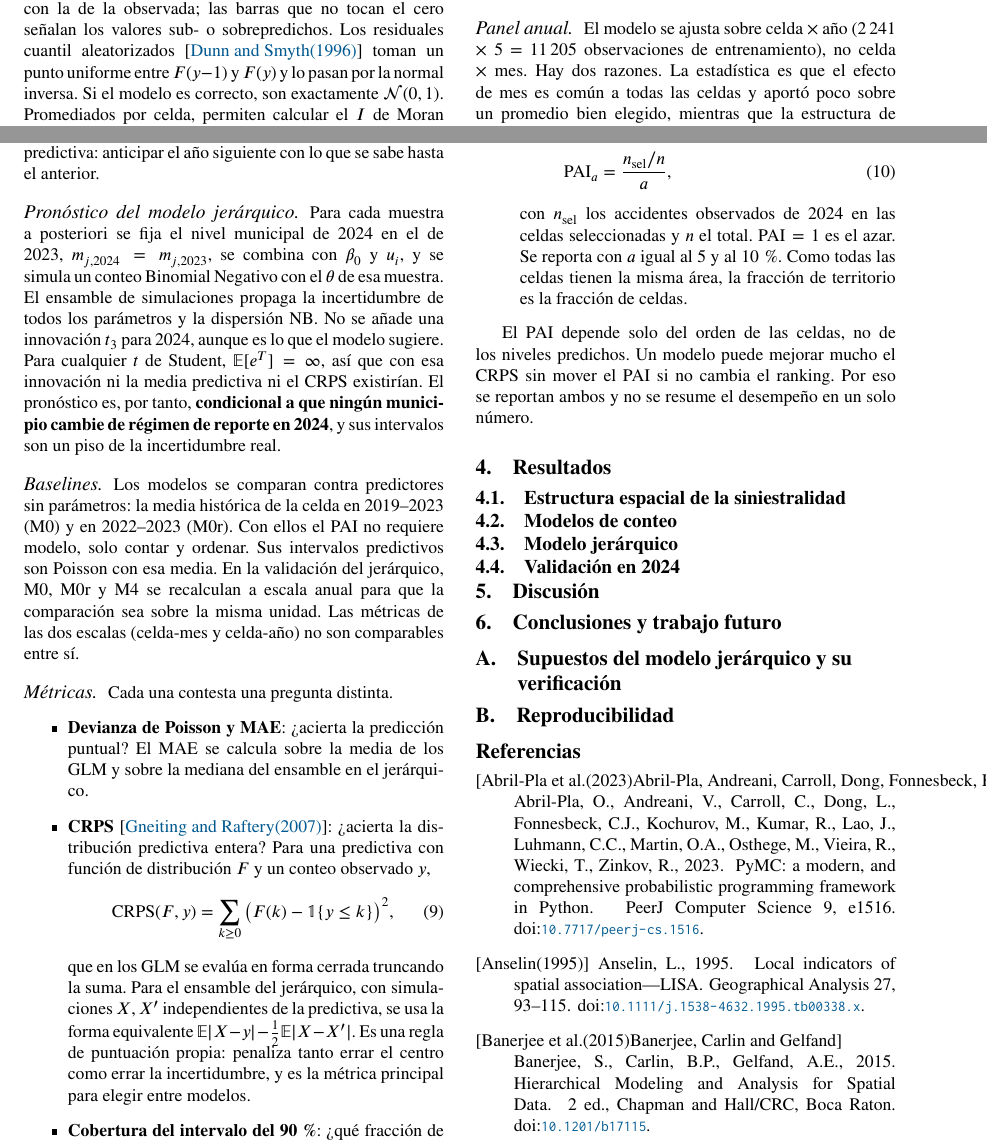
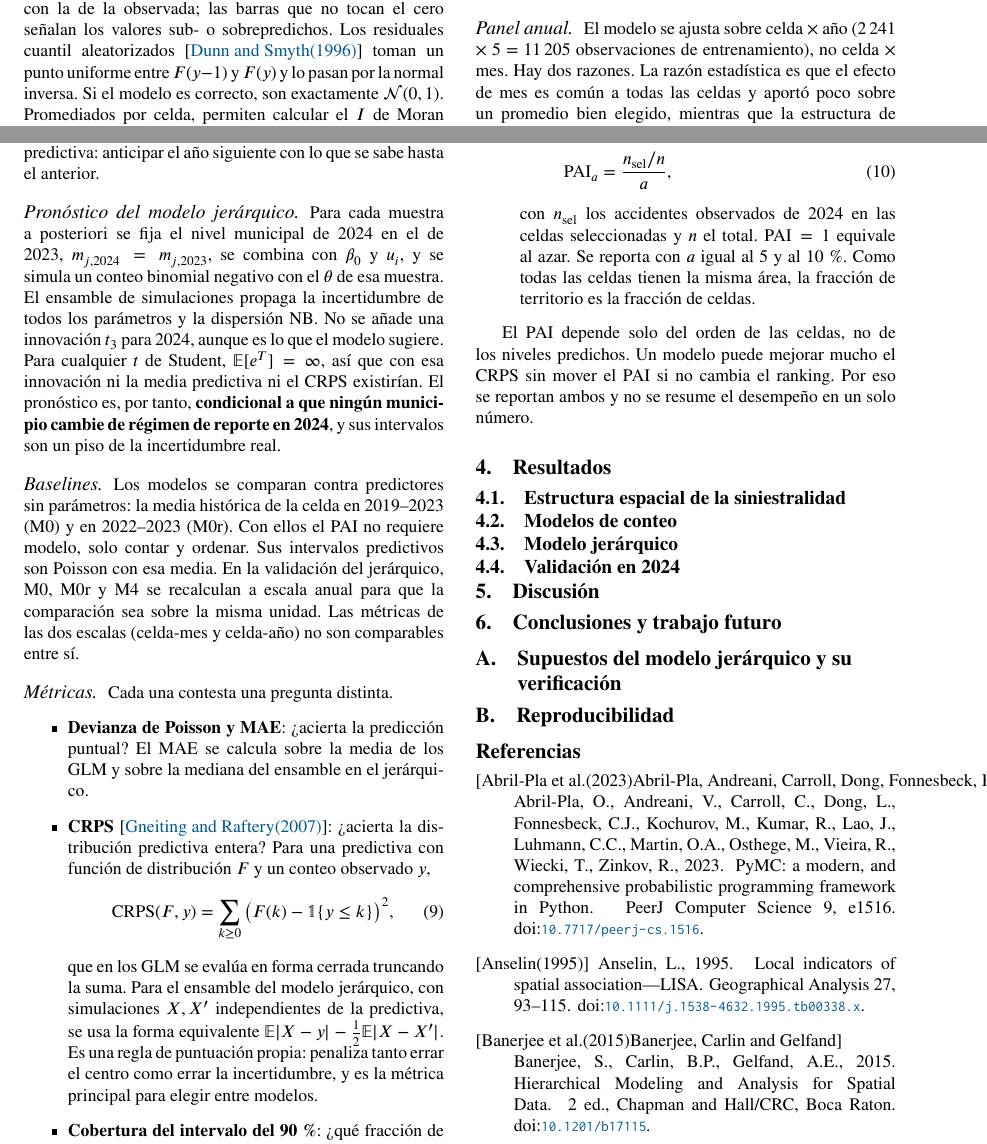
Before and after one commit to Lunaaaalj/GeoStats, a LaTeX paper (docs/reporte/main.tex, which reads docs/reporte/secciones/03_metodologia.tex): two parts of pages 3 and 5 of 6, joined at a grey line, cut so that both start at the same text. Compiled offline with pdfLaTeX.

Commit message:
docs(reporte): pule la redacción de la metodología y recompila el pdf
Se unifica la escritura de "binomial negativa" en minúsculas, se
aclaran algunas frases (la razón estadística, equivale al azar, modelo
jerárquico) y se reordena el párrafo del filtrado de celdas vacías.
El pdf se recompila para reflejar el texto actual de la sección.

```diff
--- a/docs/reporte/secciones/03_metodologia.tex
+++ b/docs/reporte/secciones/03_metodologia.tex
@@ -301,7 +298,7 @@ todos los años.
 
 \paragraph{Panel anual.} El modelo se ajusta sobre celda $\times$ año (2\,241
 $\times$ 5 $=$ 11\,205 observaciones de entrenamiento), no celda $\times$ mes.
-Hay dos razones. La estadística es que el efecto de mes es común a todas las
+Hay dos razones. La razón estadística es que el efecto de mes es común a todas las
 celdas y aportó poco sobre un promedio bien elegido, mientras que la
 estructura de interés (el régimen municipal y el perfil de cada celda) vive
 en el nivel anual. Es el supuesto de separabilidad espacio--tiempo: el patrón
@@ -439,7 +436,7 @@ anticipar el año siguiente con lo que se sabe hasta el anterior.
 \paragraph{Pronóstico del modelo jerárquico.} Para cada muestra a posteriori
 se fija el nivel municipal de 2024 en el de 2023,
 $m_{j,2024} = m_{j,2023}$, se combina con $\beta_0$ y $u_i$, y se simula un
-conteo Binomial Negativo con el $\theta$ de esa muestra. El ensamble de
+conteo binomial negativo con el $\theta$ de esa muestra. El ensamble de
 simulaciones propaga la incertidumbre de todos los parámetros y la
 dispersión NB. No se añade una innovación $t_3$ para 2024, aunque es lo que
 el modelo sugiere. Para cualquier $t$ de Student, $\E[e^{T}] = \infty$, así
@@ -468,7 +465,7 @@ escalas (celda-mes y celda-año) no son comparables entre sí.
   \mathrm{CRPS}(F, y) = \sum_{k \ge 0} \big(F(k) - \mathbb{1}\{y \le k\}\big)^2 ,
   \end{equation}
   que en los GLM se evalúa en forma cerrada truncando la suma. Para el
-  ensamble del jerárquico, con simulaciones $X, X'$ independientes de la
+  ensamble del modelo jerárquico, con simulaciones $X, X'$ independientes de la
   predictiva, se usa la forma equivalente
   $\E|X - y| - \tfrac{1}{2}\E|X - X'|$. Es una regla de puntuación propia:
   penaliza tanto errar el centro como errar la incertidumbre, y es la
@@ -486,7 +483,7 @@ escalas (celda-mes y celda-año) no son comparables entre sí.
   \mathrm{PAI}_a = \frac{n_{\text{sel}} / n}{a},
   \end{equation}
   con $n_{\text{sel}}$ los accidentes observados de 2024 en las celdas
-  seleccionadas y $n$ el total. $\mathrm{PAI} = 1$ es el azar. Se reporta
+  seleccionadas y $n$ el total. $\mathrm{PAI} = 1$ equivale al azar. Se reporta
   con $a$ igual al 5 y al 10\,\%. Como todas las celdas tienen la misma área,
   la fracción de territorio es la fracción de celdas.
 \end{itemize}
```
Also changed, not shown: docs/reporte/main.pdf, docs/reporte/secciones/03_metodologia.tex (9 more changed lines).
